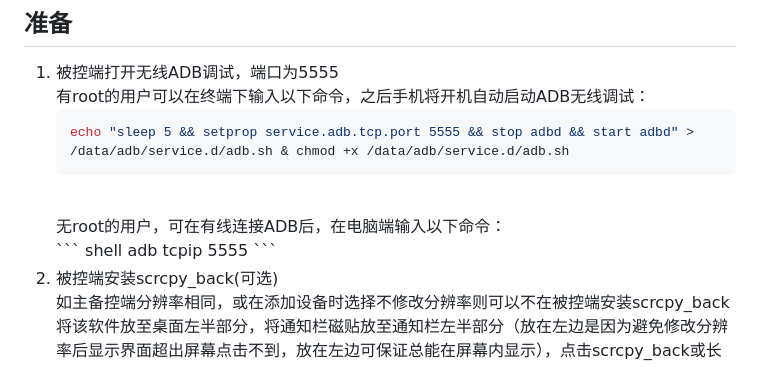
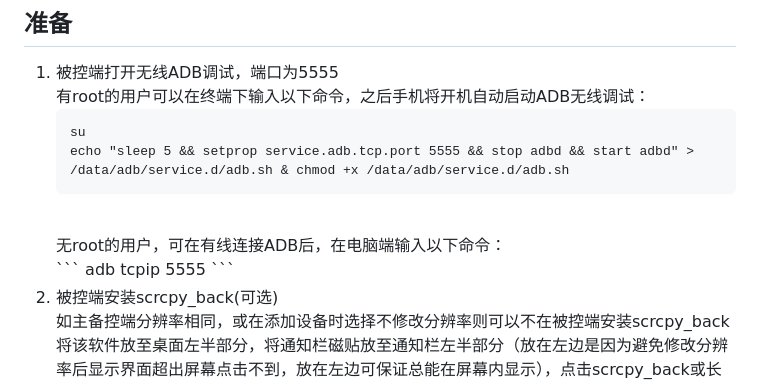
Before and after one commit to mingzhixian/Easycontrol, a Markdown page: HOW_TO_USE.md, the part around the change. GitHub-like rendering.

Commit message:
精简仓库体积 改文档

````diff
--- a/HOW_TO_USE.md
+++ b/HOW_TO_USE.md
@@ -4,12 +4,13 @@
 
 1. 被控端打开无线ADB调试，端口为5555<br>
 	 有root的用户可以在终端下输入以下命令，之后手机将开机自动启动ADB无线调试：<br>
-	 ``` shell
+	 ```
+	 su
 	 echo "sleep 5 && setprop service.adb.tcp.port 5555 && stop adbd && start adbd" > /data/adb/service.d/adb.sh & chmod +x /data/adb/service.d/adb.sh
 	 ```
 	 <br>
 	 无root的用户，可在有线连接ADB后，在电脑端输入以下命令：<br>
-	 ``` shell
+	 ```
 	 adb tcpip 5555
 	 ```
 2. 被控端安装scrcpy_back(可选)<br>
````
